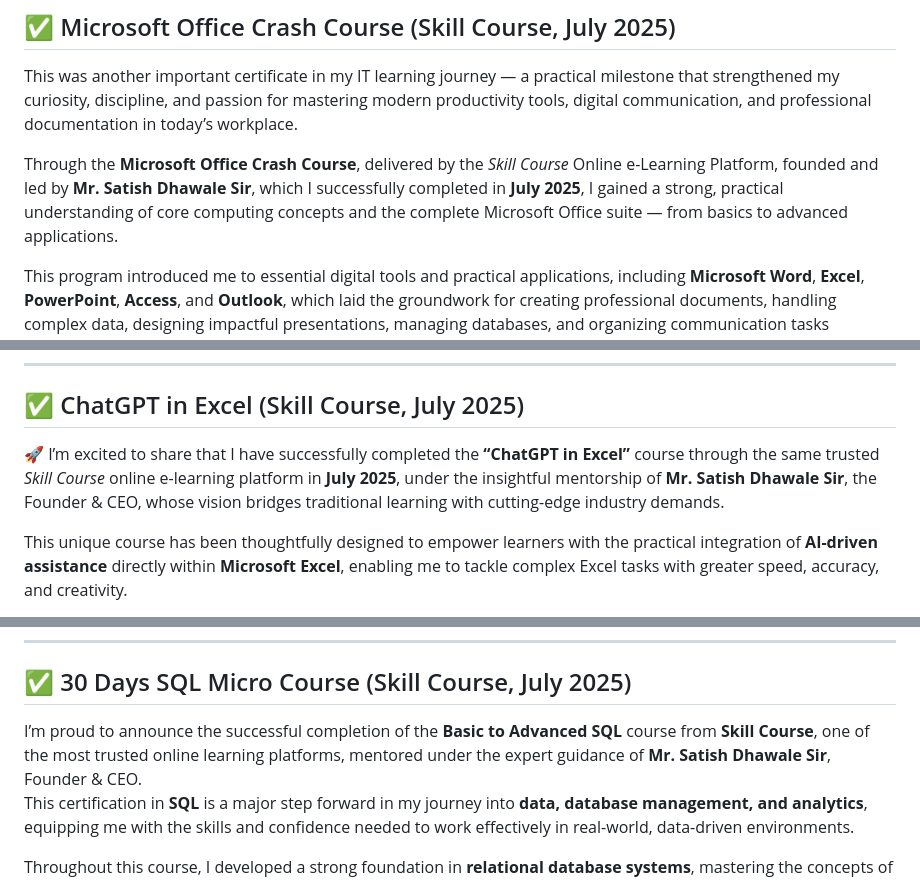
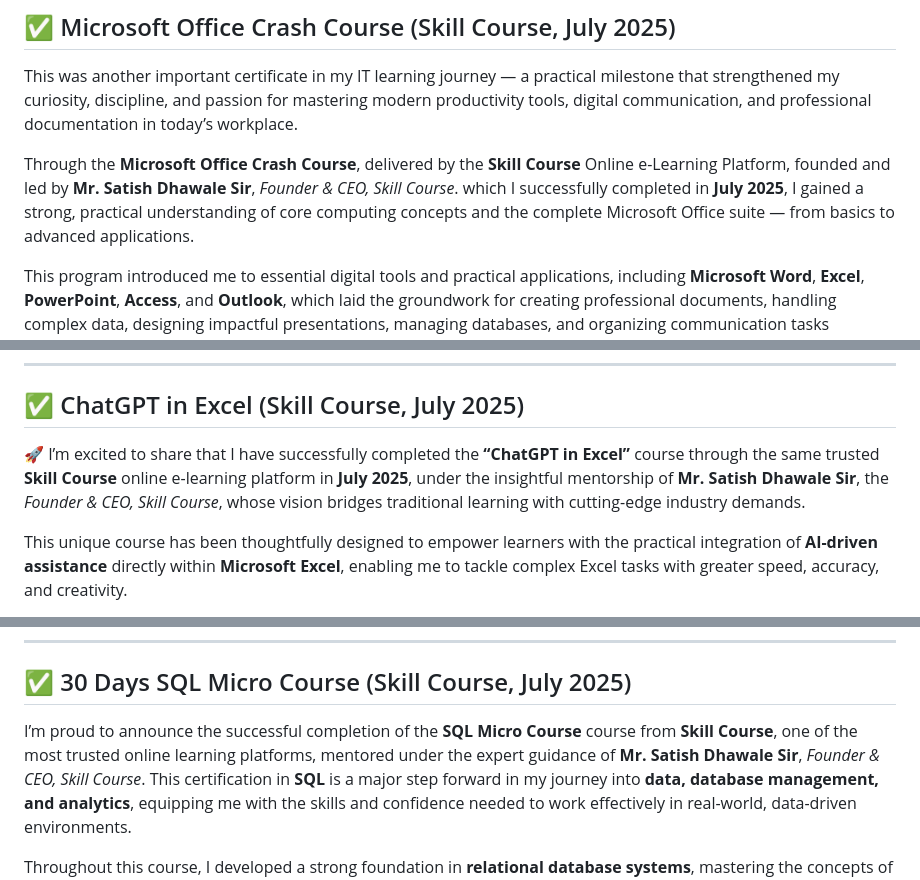
Before and after one commit to rajeevgit8055hub/Verified-Digital-Credentials, a Markdown page: README.md, 3 parts joined by grey strips. Drawn GitHub-style.

```diff
--- a/README.md
+++ b/README.md
@@ -90,7 +92,7 @@ Completing this comprehensive diploma in **October 2024** has empowered me to wo
 
 This was another important certificate in my IT learning journey — a practical milestone that strengthened my curiosity, discipline, and passion for mastering modern productivity tools, digital communication, and professional documentation in today’s workplace.
 
-Through the **Microsoft Office Crash Course**, delivered by the *Skill Course* Online e-Learning Platform, founded and led by **Mr. Satish Dhawale Sir**, which I successfully completed in **July 2025**, I gained a strong, practical understanding of core computing concepts and the complete Microsoft Office suite — from basics to advanced applications.
+Through the **Microsoft Office Crash Course**, delivered by the **Skill Course** Online e-Learning Platform, founded and led by **Mr. Satish Dhawale Sir**,  *Founder & CEO, Skill Course*. which I successfully completed in **July 2025**, I gained a strong, practical understanding of core computing concepts and the complete Microsoft Office suite — from basics to advanced applications.
 
 This program introduced me to essential digital tools and practical applications, including **Microsoft Word**, **Excel**, **PowerPoint**, **Access**, and **Outlook**, which laid the groundwork for creating professional documents, handling complex data, designing impactful presentations, managing databases, and organizing communication tasks effectively.
 
@@ -106,7 +108,7 @@ Successfully completing the **Microsoft Office Crash Course** in **July 2025** r
 
 ## <span id="excel">✅ ChatGPT in Excel (Skill Course, July 2025)</span>
 
-🚀 I’m excited to share that I have successfully completed the **“ChatGPT in Excel”** course through the same trusted *Skill Course* online e-learning platform in **July 2025**, under the insightful mentorship of **Mr. Satish Dhawale Sir**, the Founder & CEO, whose vision bridges traditional learning with cutting-edge industry demands.
+🚀 I’m excited to share that I have successfully completed the **“ChatGPT in Excel”** course through the same trusted **Skill Course** online e-learning platform in **July 2025**, under the insightful mentorship of **Mr. Satish Dhawale Sir**, the *Founder & CEO, Skill Course*, whose vision bridges traditional learning with cutting-edge industry demands.
 
 This unique course has been thoughtfully designed to empower learners with the practical integration of **AI-driven assistance** directly within **Microsoft Excel**, enabling me to tackle complex Excel tasks with greater speed, accuracy, and creativity.
 
@@ -134,7 +136,7 @@ Let’s keep learning, automating, and growing!💻📊
 
 ## <span id="sql">✅ 30 Days SQL Micro Course (Skill Course, July 2025)</span>
 
-I’m proud to announce the successful completion of the **Basic to Advanced SQL** course from **Skill Course**, one of the most trusted online learning platforms, mentored under the expert guidance of **Mr. Satish Dhawale Sir**, Founder & CEO.
+I’m proud to announce the successful completion of the **SQL Micro Course** course from **Skill Course**, one of the most trusted online learning platforms, mentored under the expert guidance of **Mr. Satish Dhawale Sir**, *Founder & CEO, Skill Course*.
 This certification in **SQL** is a major step forward in my journey into **data, database management, and analytics**, equipping me with the skills and confidence needed to work effectively in real-world, data-driven environments.
 
 Throughout this course, I developed a strong foundation in **relational database systems**, mastering the concepts of **data types**, **DDL/DML commands**, and **table creation with primary and foreign keys**.
```
Also changed, not shown: other parts of README.md (+64 -6 lines), PowerQuery.png (added), 3 other files.
